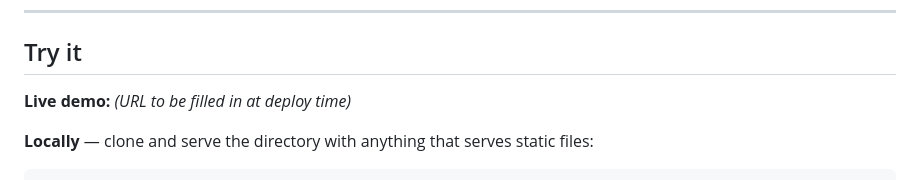
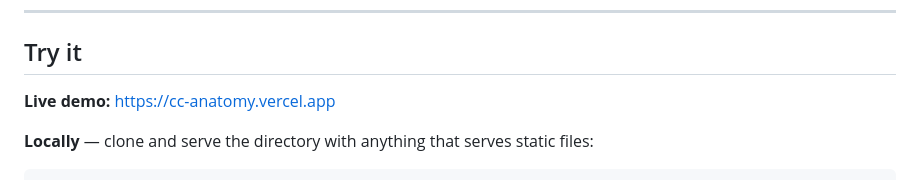
Before and after one commit to oh-namgyu/cc-anatomy, a Markdown page: README.md, the part around the change. Rendered like a GitHub page.

Commit message:
docs: fill live demo url (cc-anatomy.vercel.app)
Co-Authored-By: Claude Fable 5 <noreply@anthropic.com>
Claude-Session: https://claude.ai/code/session_01QdM7kiGFSituNn8dDPZ7Ub

```diff
--- a/README.md
+++ b/README.md
@@ -42,7 +42,7 @@ instead of a guess.
 
 ## Try it
 
-**Live demo:** _(URL to be filled in at deploy time)_
+**Live demo:** https://cc-anatomy.vercel.app
 
 **Locally** — clone and serve the directory with anything that serves static
 files:
```
